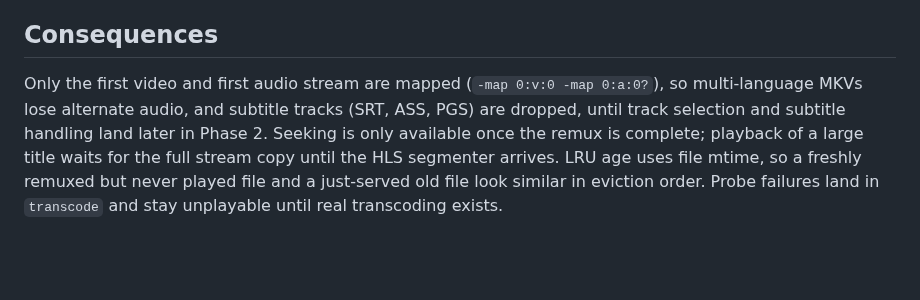
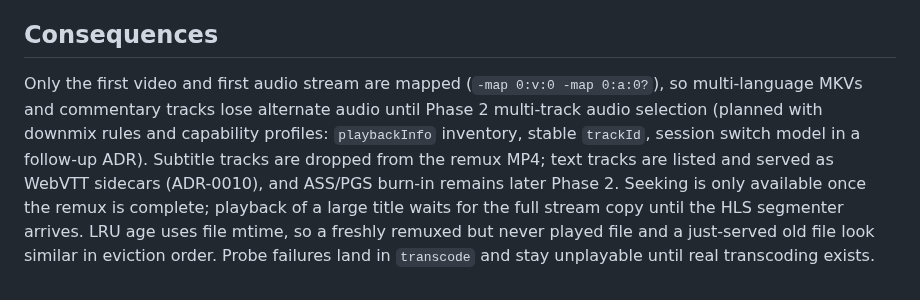
Before and after one commit to nightjar-tv/nightjar, a Markdown page: docs/adr/0006-phase2-remux-decision.md, the part around the change. Rendered like a GitHub page; blank space fills up the shorter version.

Commit message:
docs: point ADR-0006 single-track audio deferral at Phase 2 plan
Name multi-track selection (with downmix and capability profiles) as the
destination, and separate subtitle status now that ADR-0010 ships text tracks.

```diff
--- a/docs/adr/0006-phase2-remux-decision.md
+++ b/docs/adr/0006-phase2-remux-decision.md
@@ -65,11 +65,14 @@ schema and auth decisions in ADR-0003 stand.
 ## Consequences
 
 Only the first video and first audio stream are mapped (`-map 0:v:0 -map
-0:a:0?`), so multi-language MKVs lose alternate audio, and subtitle tracks
-(SRT, ASS, PGS) are dropped, until track selection and subtitle handling land
-later in Phase 2. Seeking is only available once the remux is complete;
-playback of a large title waits for the full stream copy until the HLS
-segmenter arrives. LRU age uses file mtime, so a freshly remuxed but never
-played file and a just-served old file look similar in eviction order. Probe
-failures land in `transcode` and stay unplayable until real transcoding
-exists.
+0:a:0?`), so multi-language MKVs and commentary tracks lose alternate audio
+until Phase 2 multi-track audio selection (planned with downmix rules and
+capability profiles: `playbackInfo` inventory, stable `trackId`, session
+switch model in a follow-up ADR). Subtitle tracks are dropped from the remux
+MP4; text tracks are listed and served as WebVTT sidecars (ADR-0010), and
+ASS/PGS burn-in remains later Phase 2. Seeking is only available once the
+remux is complete; playback of a large title waits for the full stream copy
+until the HLS segmenter arrives. LRU age uses file mtime, so a freshly
+remuxed but never played file and a just-served old file look similar in
+eviction order. Probe failures land in `transcode` and stay unplayable until
+real transcoding exists.
```
